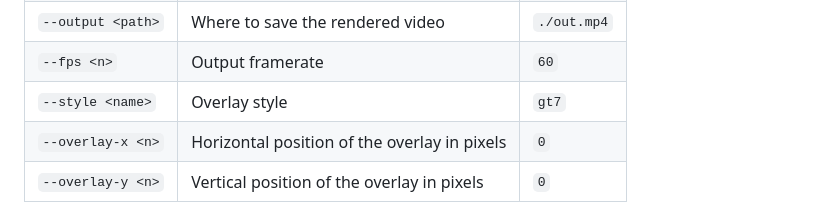
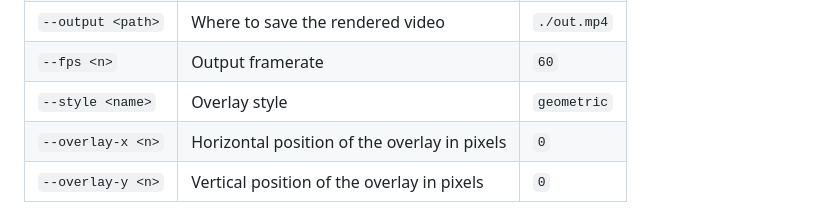
Before and after one commit to g30r93g/racedash, a Markdown page: README.md, the part around the change. Drawn GitHub-style.

Commit message:
docs: update --style default from gt7 to geometric in README

```diff
--- a/README.md
+++ b/README.md
@@ -148,7 +148,7 @@ pnpm racedash render "https://results.alphatiming.co.uk/club/e/1/s/2/laptimes" "
 | `--video <path>` | Path to your source video file | _(required)_ |
 | `--output <path>` | Where to save the rendered video | `./out.mp4` |
 | `--fps <n>` | Output framerate | `60` |
-| `--style <name>` | Overlay style | `gt7` |
+| `--style <name>` | Overlay style | `geometric` |
 | `--overlay-x <n>` | Horizontal position of the overlay in pixels | `0` |
 | `--overlay-y <n>` | Vertical position of the overlay in pixels | `0` |
 
```
